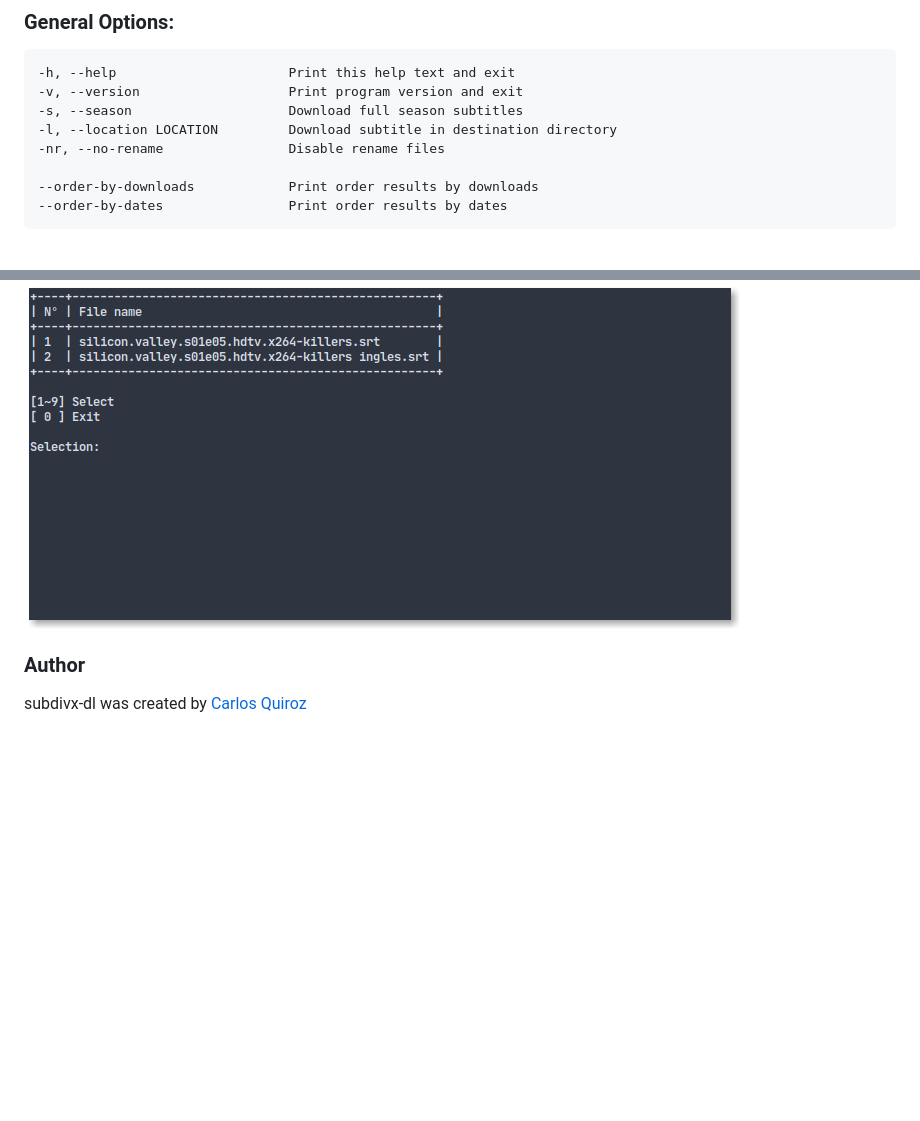
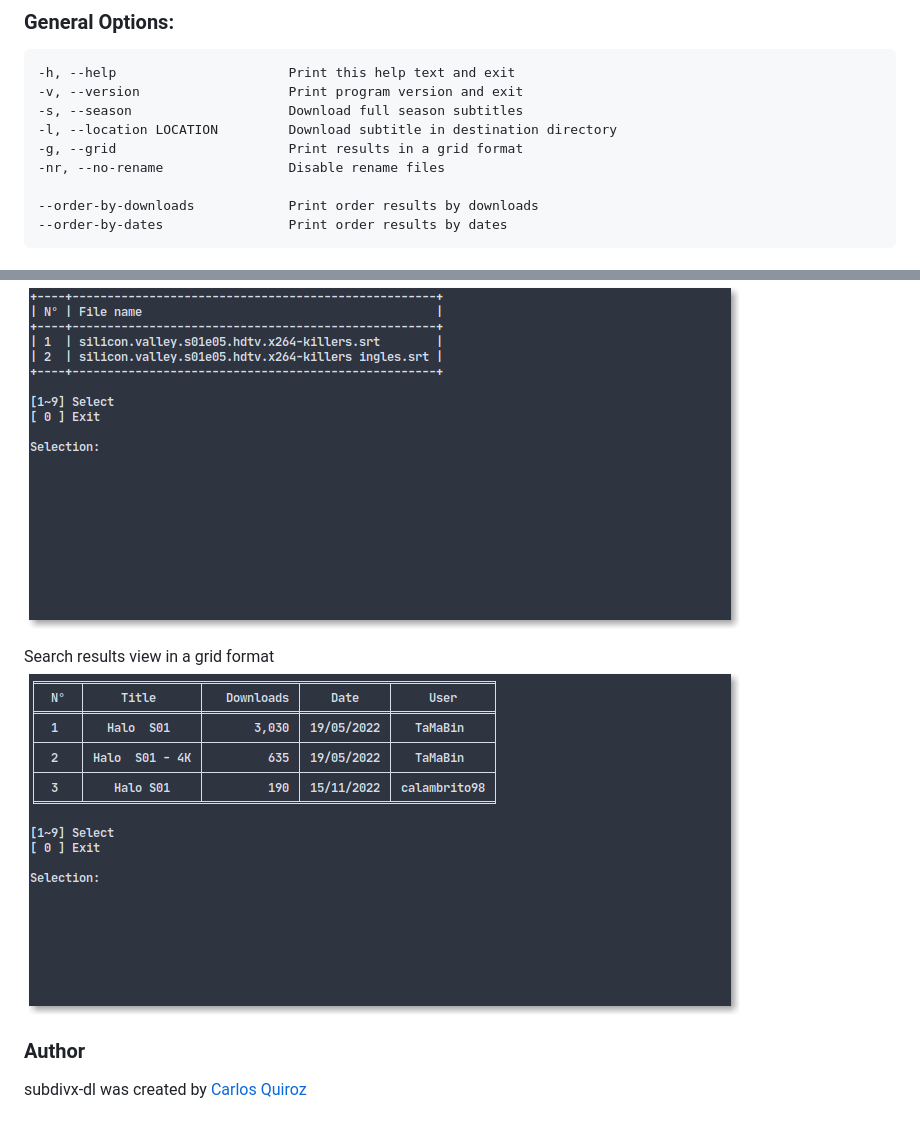
Before and after one commit to csq/subdivx-dl, a Markdown page: README.md, 2 parts joined by grey strips. GitHub-like rendering; pictures changed too: img/img-04.png (added); blank space fills up the shorter version.

```diff
--- a/README.md
+++ b/README.md
@@ -35,6 +35,7 @@ Libraries:
     -v, --version                   Print program version and exit
     -s, --season                    Download full season subtitles
     -l, --location LOCATION         Download subtitle in destination directory
+    -g, --grid                      Print results in a grid format
     -nr, --no-rename                Disable rename files
 
     --order-by-downloads            Print order results by downloads
@@ -73,6 +74,9 @@ Description view
 Selection view: in case of having multiple subtitles
 ![example](img/img-03.png)
 
+Search results view in a grid format
+![example](img/img-04.png)
+
 ### Author
 subdivx-dl was created by [Carlos Quiroz](https://github.com/csq/)
 
```
